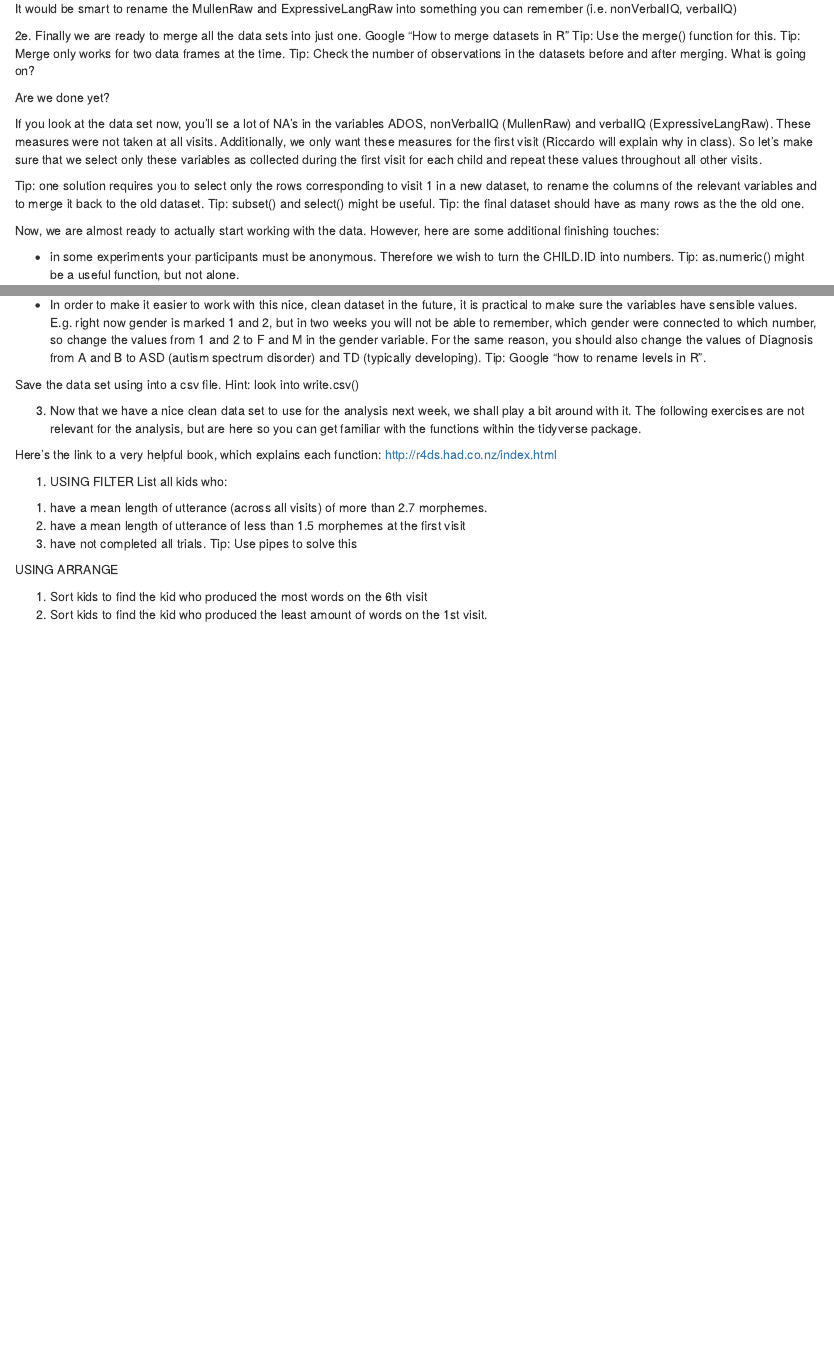
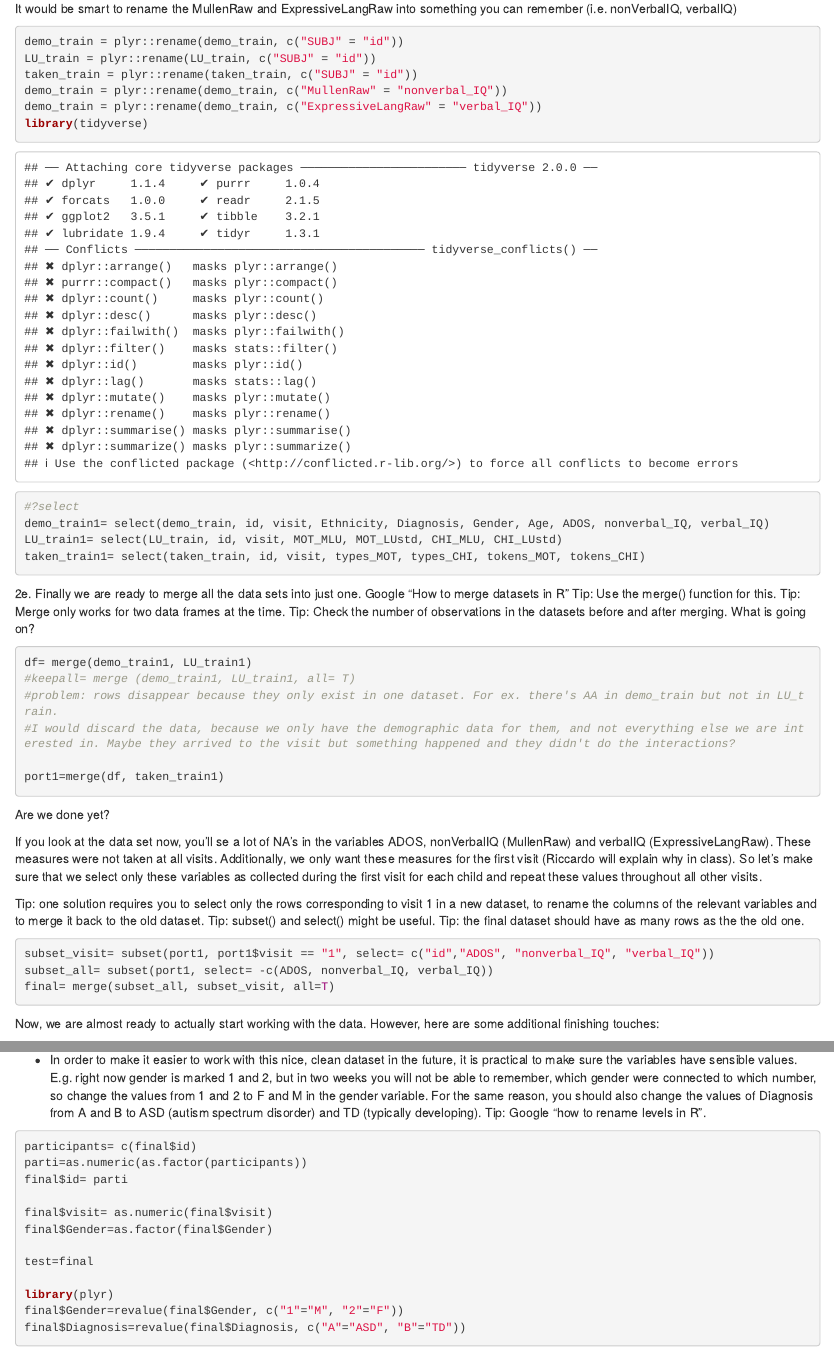
Before and after one commit to au555630/assignment1, an R Markdown document (A1_P1_LangASD_code(1).Rmd): the page in a window 1100 px wide, from 2340 px down before the commit and from 2100 px down after it, so that both start at the same text, and a second part further down, joined at a grey line. Rendered offline with R 4.5, knitr and Pandoc, with nearby package versions; some code elsewhere in the file could not run offline.

Commit message:
Done until 3.

````diff
--- a/A1_P1_LangASD_code(1).Rmd
+++ b/A1_P1_LangASD_code(1).Rmd
@@ -120,8 +120,16 @@ The variables we need are: Child.ID, Visit, Ethnicity, Diagnosis, Gender, Age, A
 It would be smart to rename the MullenRaw and ExpressiveLangRaw into something you can remember (i.e. nonVerbalIQ, verbalIQ)
 
 ```{r}
-
-
+demo_train = plyr::rename(demo_train, c("SUBJ" = "id"))
+LU_train = plyr::rename(LU_train, c("SUBJ" = "id"))
+taken_train = plyr::rename(taken_train, c("SUBJ" = "id"))
+demo_train = plyr::rename(demo_train, c("MullenRaw" = "nonverbal_IQ"))
+demo_train = plyr::rename(demo_train, c("ExpressiveLangRaw" = "verbal_IQ"))
+library(tidyverse)
+#?select
+demo_train1= select(demo_train, id, visit, Ethnicity, Diagnosis, Gender, Age, ADOS, nonverbal_IQ, verbal_IQ)
+LU_train1= select(LU_train, id, visit, MOT_MLU, MOT_LUstd, CHI_MLU, CHI_LUstd)
+taken_train1= select(taken_train, id, visit, types_MOT, types_CHI, tokens_MOT, tokens_CHI)
 ```
 
 2e. Finally we are ready to merge all the data sets into just one.
@@ -131,7 +139,12 @@ Tip: Merge only works for two data frames at the time.
 Tip: Check the number of observations in the datasets before and after merging. What is going on?
 
 ```{r}
+df= merge(demo_train1, LU_train1)
+#keepall= merge (demo_train1, LU_train1, all= T)
+#problem: rows disappear because they only exist in one dataset. For ex. there's AA in demo_train but not in LU_train.
+#I would discard the data, because we only have the demographic data for them, and not everything else we are interested in. Maybe they arrived to the visit but something happened and they didn't do the interactions?
 
+port1=merge(df, taken_train1)
 ```
 
 Are we done yet?
@@ -146,6 +159,10 @@ Tip: the final dataset should have as many rows as the the old one.
 
 ```{r}
 
+subset_visit= subset(port1, port1$visit == "1", select= c("id","ADOS", "nonverbal_IQ", "verbal_IQ"))
+subset_all= subset(port1, select= -c(ADOS, nonverbal_IQ, verbal_IQ))
+final= merge(subset_all, subset_visit, all=T)
+
 ```
 
 Now, we are almost ready to actually start working with the data. However, here are some additional finishing touches:
@@ -159,7 +176,18 @@ Tip: as.numeric() might be a useful function, but not alone.
 Tip: Google "how to rename levels in R".
 
 ```{r}
+participants= c(final$id)
+parti=as.numeric(as.factor(participants))
+final$id= parti
 
+final$visit= as.numeric(final$visit)
+final$Gender=as.factor(final$Gender)
+
+test=final
+
+library(plyr)
+final$Gender=revalue(final$Gender, c("1"="M", "2"="F"))
+final$Diagnosis=revalue(final$Diagnosis, c("A"="ASD", "B"="TD"))
 
 ```
 
````
Also changed, not shown: A1_P1_LangASD_code(1).Rmd (13 more changed lines).
